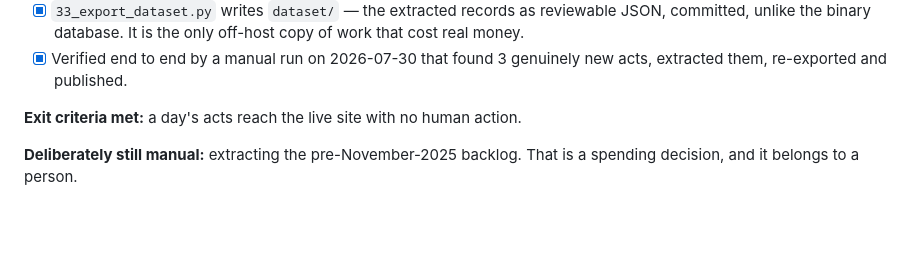
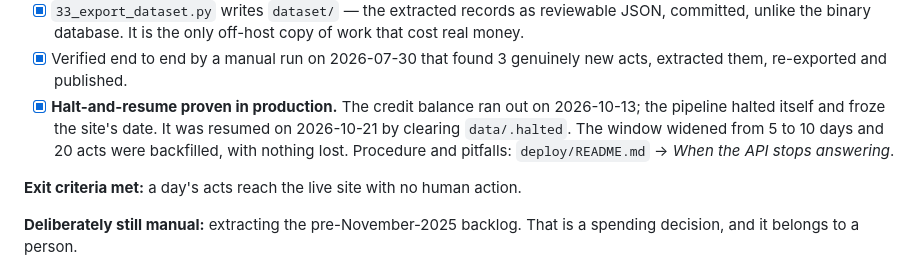
Before and after one commit to brdo-ict-sector/vrp-decisions, a Markdown page: constitution/03_roadmap.md, the part around the change. Drawn GitHub-style; blank space fills up the shorter version.

```diff
--- a/constitution/03_roadmap.md
+++ b/constitution/03_roadmap.md
@@ -180,6 +180,11 @@ is no longer 500 acts but the two or three the ВРП issued that day.
       real money.
 - [x] Verified end to end by a manual run on 2026-07-30 that found 3 genuinely new acts,
       extracted them, re-exported and published.
+- [x] **Halt-and-resume proven in production.** The credit balance ran out on 2026-10-13; the
+      pipeline halted itself and froze the site's date. It was resumed on 2026-10-21 by
+      clearing `data/.halted`. The window widened from 5 to 10 days and 20 acts were
+      backfilled, with nothing lost. Procedure and pitfalls: `deploy/README.md` → *When the API stops
+      answering*.
 
 **Exit criteria met:** a day's acts reach the live site with no human action.
 
```
Also changed, not shown: README.md (+10 -6 lines), deploy/README.md (+28 -0 lines).
